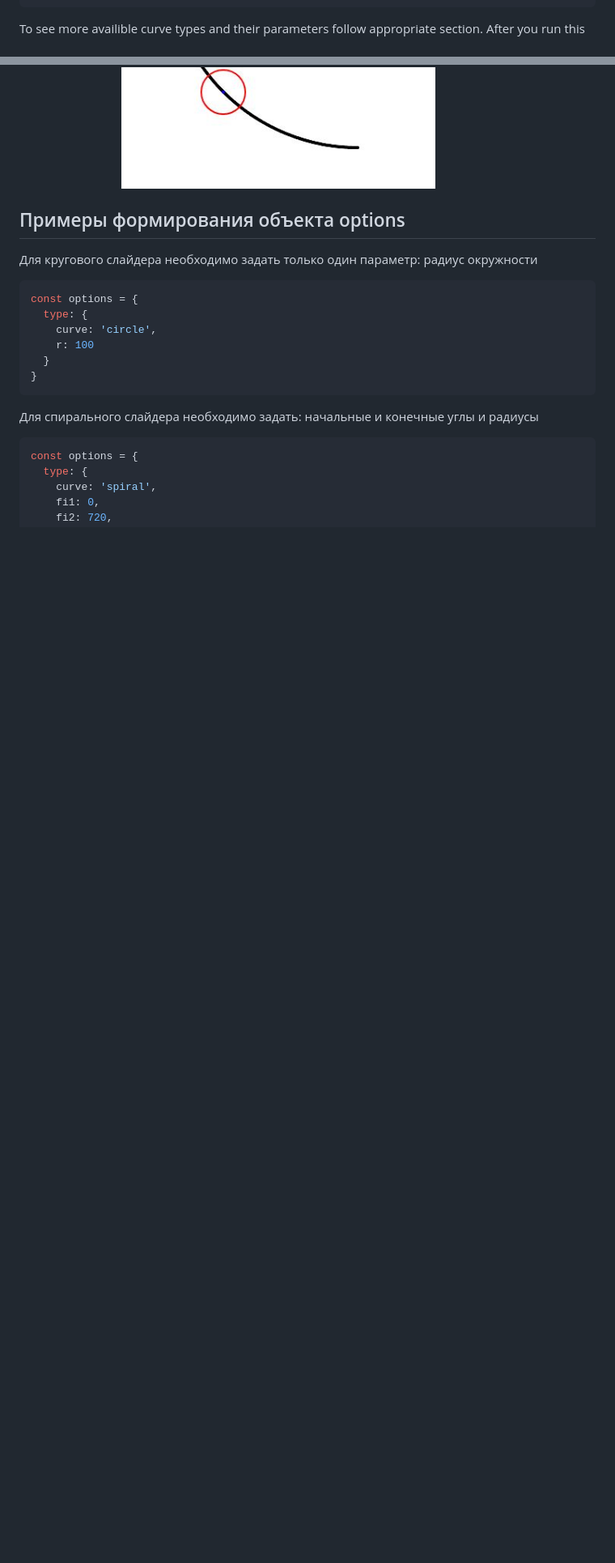
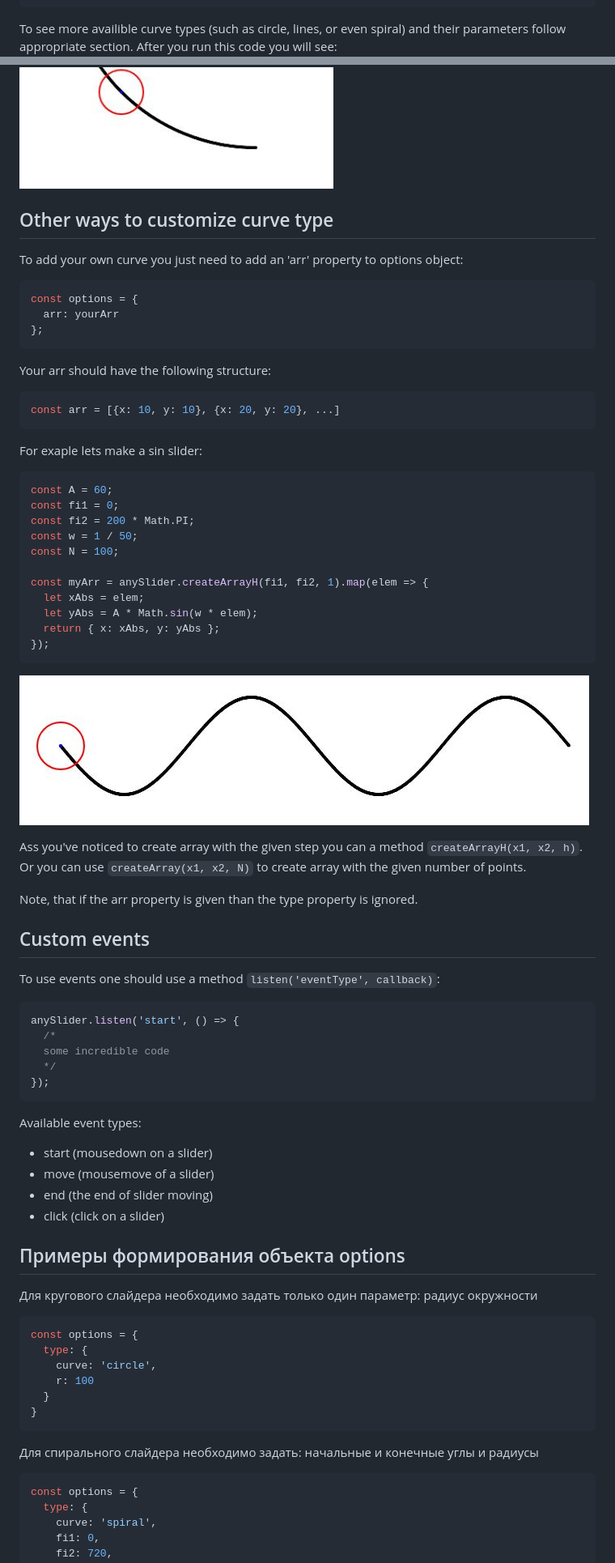
Before and after one commit to aleksgrin/anySlider, a Markdown page: README.md, 2 parts joined by grey strips. Shown: that part at 81% size. Drawn GitHub-style; pictures changed too: images/2.jpg (added); blank space fills up the shorter version.

Commit message:
continue to write README

````diff
--- a/README.md
+++ b/README.md
@@ -14,9 +14,56 @@ const options = {
 };
 anySlider.init(slider, options);
 ```
-To see more availible curve types and their parameters follow appropriate section.
+To see more availible curve types (such as circle, lines, or even spiral) and their parameters follow appropriate section.
 After you run this code you will see:
 ![Image alt](https://github.com/aleksgrin/anySlider/raw/master/images/1.jpg)
+## Other ways to customize curve type
+To add your own curve you just need to add an 'arr' property to options object:
+```js
+const options = {
+  arr: yourArr
+};
+```
+Your arr should have the following structure:
+```js
+const arr = [{x: 10, y: 10}, {x: 20, y: 20}, ...]
+```
+For exaple lets make a sin slider:
+
+```js
+const A = 60;
+const fi1 = 0;
+const fi2 = 200 * Math.PI;
+const w = 1 / 50;
+const N = 100;
+
+const myArr = anySlider.createArrayH(fi1, fi2, 1).map(elem => {
+  let xAbs = elem;
+  let yAbs = A * Math.sin(w * elem);
+  return { x: xAbs, y: yAbs };
+});
+```
+![Image alt](https://github.com/aleksgrin/anySlider/raw/master/images/2.jpg)
+
+Ass you've noticed to create array with the given step you can a method ```createArrayH(x1, x2, h)```.
+Or you can use ```createArray(x1, x2, N)``` to create array with the given number of points.
+
+Note, that if the arr property is given than the type property is ignored.
+## Custom events
+To use events one should use a method ```listen('eventType', callback)```:
+
+```js
+anySlider.listen('start', () => {
+  /*
+  some incredible code
+  */
+});
+```
+Available event types:
+- start (mousedown on a slider)
+- move (mousemove of a slider)
+- end (the end of slider moving)
+- click (click on a slider)
 ## Примеры формирования объекта options
 Для кругового слайдера необходимо задать только один параметр: радиус окружности
 ```js
````
Also changed, not shown: other parts of README.md (+0 -14 lines), 1 other file.
